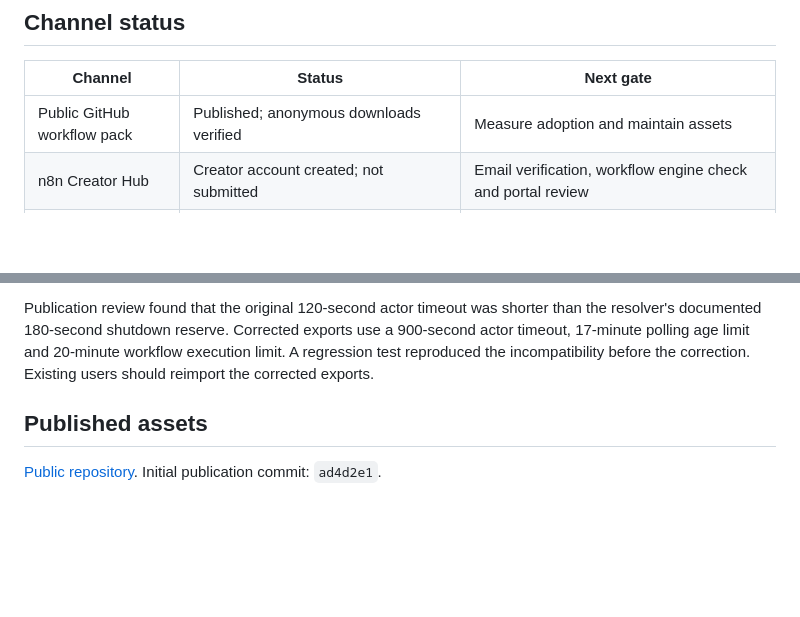
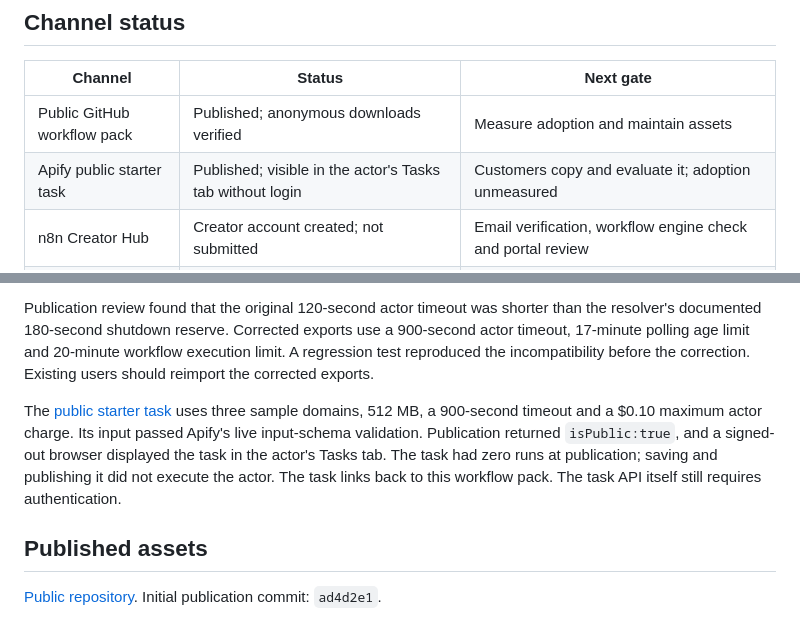
Before and after one commit to the-ai-entrepreneur-ai-hub/apify-company-research-workflows, a Markdown page: SUBMISSIONS.md, 2 parts joined by grey strips. GitHub-like rendering; blank space fills up the shorter version.

```diff
--- a/SUBMISSIONS.md
+++ b/SUBMISSIONS.md
@@ -19,6 +19,7 @@ Last checked: October 7, 2026.
 | Channel | Status | Next gate |
 |---|---|---|
 | Public GitHub workflow pack | Published; anonymous downloads verified | Measure adoption and maintain assets |
+| Apify public starter task | Published; visible in the actor's Tasks tab without login | Customers copy and evaluate it; adoption unmeasured |
 | n8n Creator Hub | Creator account created; not submitted | Email verification, workflow engine check and portal review |
 | Postman Public API Network | Not published; signup browser reached a security verification page | Authenticated public workspace or Postman API key |
 | Clay | Guide prepared; no native table | Authenticated workspace, table validation, public template sharing |
@@ -37,6 +38,8 @@ Last checked: October 7, 2026.
 
 Publication review found that the original 120-second actor timeout was shorter than the resolver's documented 180-second shutdown reserve. Corrected exports use a 900-second actor timeout, 17-minute polling age limit and 20-minute workflow execution limit. A regression test reproduced the incompatibility before the correction. Existing users should reimport the corrected exports.
 
+The [public starter task](https://apify.com/george.the.developer/linkedin-company-by-domain/examples/company-domain-research-starter) uses three sample domains, 512 MB, a 900-second timeout and a $0.10 maximum actor charge. Its input passed Apify's live input-schema validation. Publication returned `isPublic:true`, and a signed-out browser displayed the task in the actor's Tasks tab. The task had zero runs at publication; saving and publishing it did not execute the actor. The task links back to this workflow pack. The task API itself still requires authentication.
+
 ## Published assets
 
 [Public repository](https://github.com/the-ai-entrepreneur-ai-hub/apify-company-research-workflows). Initial publication commit: `ad4d2e1`.
```
Also changed, not shown: README.md (+1 -0 lines).
